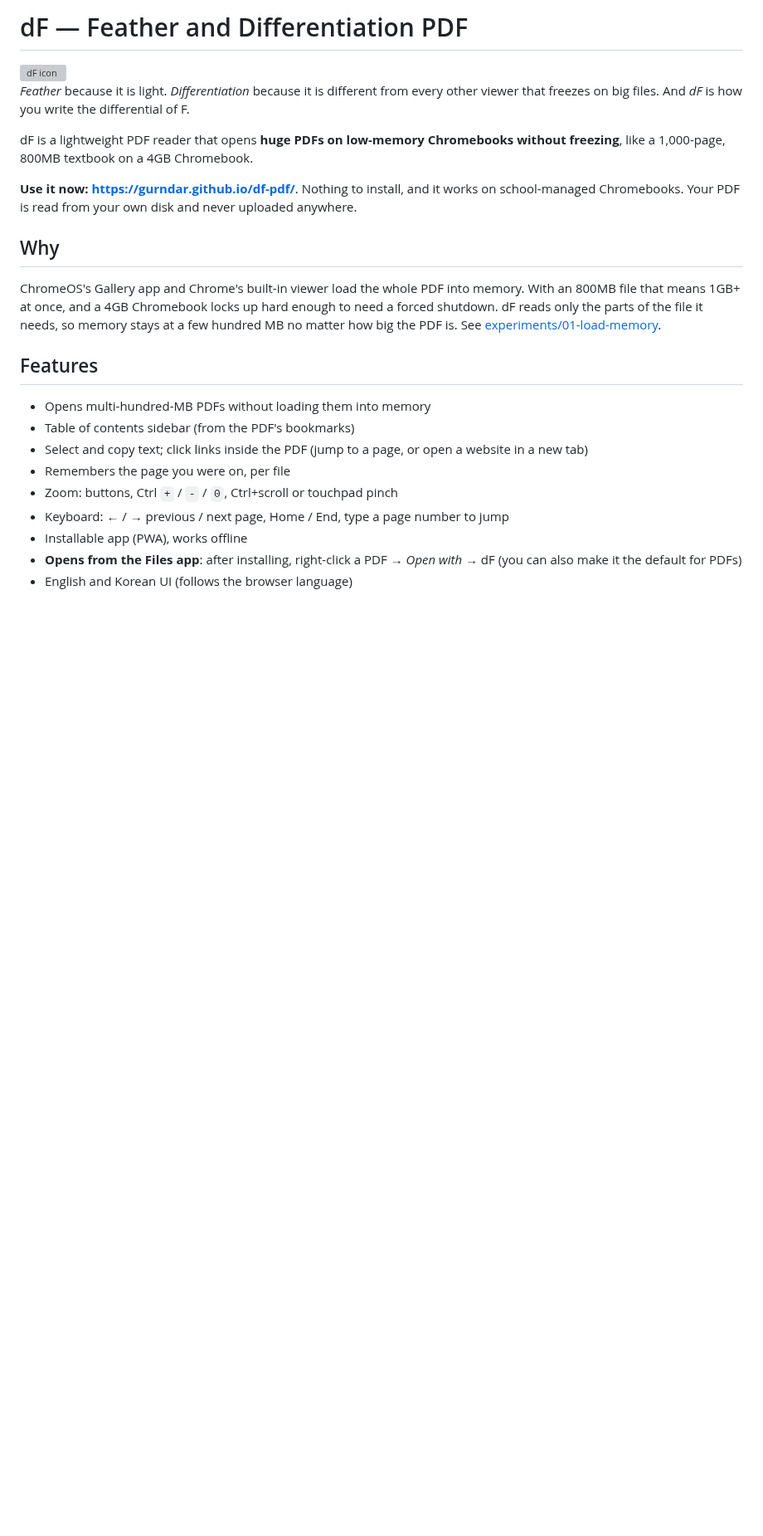
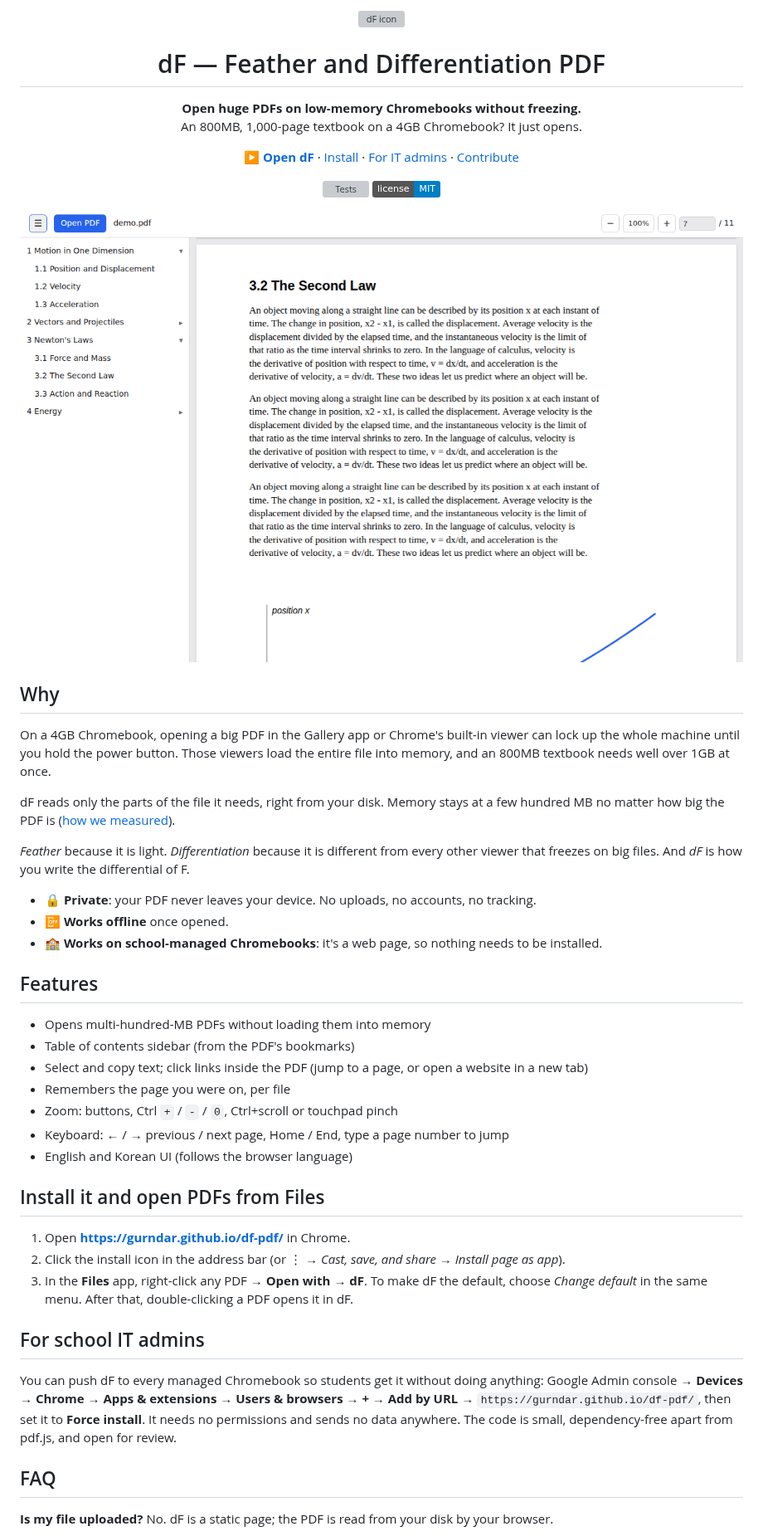
Before and after one commit to gurndar/df-pdf, a Markdown page: README.md, the part around one of its changes. Shown at 83% size. GitHub-like rendering; pictures changed too: docs/screenshot-light.png (added); badges without logos; blank space fills up the shorter version; grey boxes are pictures that could not be loaded.

```diff
--- a/README.md
+++ b/README.md
@@ -1,21 +1,45 @@
-# dF — Feather and Differentiation PDF
+<p align="center">
+  <img src="app/icons/icon-192.png" width="96" alt="dF icon">
+</p>
 
-<img src="app/icons/icon-192.png" width="72" alt="dF icon" align="right">
+<h1 align="center">dF — Feather and Differentiation PDF</h1>
+
+<p align="center">
+  <b>Open huge PDFs on low-memory Chromebooks without freezing.</b><br>
+  An 800MB, 1,000-page textbook on a 4GB Chromebook? It just opens.
+</p>
+
+<p align="center">
+  <a href="https://gurndar.github.io/df-pdf/"><b>▶ Open dF</b></a> ·
+  <a href="#install-it-and-open-pdfs-from-files">Install</a> ·
+  <a href="#for-school-it-admins">For IT admins</a> ·
+  <a href="CONTRIBUTING.md">Contribute</a>
+</p>
+
+<p align="center">
+  <a href="https://github.com/gurndar/df-pdf/actions/workflows/test.yml"><img src="https://github.com/gurndar/df-pdf/actions/workflows/test.yml/badge.svg" alt="Tests"></a>
+  <a href="LICENSE"><img src="https://img.shields.io/badge/license-MIT-blue" alt="MIT license"></a>
+</p>
+
+<picture>
+  <source media="(prefers-color-scheme: dark)" srcset="docs/screenshot-dark.png">
+  <img src="docs/screenshot-light.png" alt="dF showing a textbook page with the table of contents open">
+</picture>
+
+## Why
+On a 4GB Chromebook, opening a big PDF in the Gallery app or Chrome's built-in viewer can lock up the
+whole machine until you hold the power button. Those viewers load the entire file into memory, and an
+800MB textbook needs well over 1GB at once.
+
+dF reads only the parts of the file it needs, right from your disk. Memory stays at a few hundred MB
+no matter how big the PDF is ([how we measured](experiments/01-load-memory/README.md)).
 
 *Feather* because it is light. *Differentiation* because it is different from every other viewer that
 freezes on big files. And *dF* is how you write the differential of F.
 
-dF is a lightweight PDF reader that opens **huge PDFs on low-memory Chromebooks without freezing**,
-like a 1,000-page, 800MB textbook on a 4GB Chromebook.
-
-**Use it now: https://gurndar.github.io/df-pdf/**. Nothing to install, and it works on
-school-managed Chromebooks. Your PDF is read from your own disk and never uploaded anywhere.
-
-## Why
-ChromeOS's Gallery app and Chrome's built-in viewer load the whole PDF into memory. With an 800MB
-file that means 1GB+ at once, and a 4GB Chromebook locks up hard enough to need a forced shutdown.
-dF reads only the parts of the file it needs, so memory stays at a few hundred MB no matter how
-big the PDF is. See [experiments/01-load-memory](experiments/01-load-memory/README.md).
+- 🔒 **Private**: your PDF never leaves your device. No uploads, no accounts, no tracking.
+- 📴 **Works offline** once opened.
+- 🏫 **Works on school-managed Chromebooks**: it's a web page, so nothing needs to be installed.
 
 ## Features
 - Opens multi-hundred-MB PDFs without loading them into memory
@@ -24,7 +48,20 @@ big the PDF is. See [experiments/01-load-memory](experiments/01-load-memory/READ
 - Remembers the page you were on, per file
 - Zoom: buttons, Ctrl `+` / `-` / `0`, Ctrl+scroll or touchpad pinch
 - Keyboard: ← / → previous / next page, Home / End, type a page number to jump
-- Installable app (PWA), works offline
-- **Opens from the Files app**: after installing, right-click a PDF → *Open with* → dF
-  (you can also make it the default for PDFs)
 - English and Korean UI (follows the browser language)
+
+## Install it and open PDFs from Files
+1. Open **https://gurndar.github.io/df-pdf/** in Chrome.
+2. Click the install icon in the address bar (or ⋮ → *Cast, save, and share* → *Install page as app*).
+3. In the **Files** app, right-click any PDF → **Open with** → **dF**. To make dF the default, choose
+   *Change default* in the same menu. After that, double-clicking a PDF opens it in dF.
+
+## For school IT admins
+You can push dF to every managed Chromebook so students get it without doing anything:
+Google Admin console → **Devices → Chrome → Apps & extensions → Users & browsers** → **+ → Add by URL**
+→ `https://gurndar.github.io/df-pdf/`, then set it to **Force install**. It needs no permissions and
+sends no data anywhere. The code is small, dependency-free apart from pdf.js, and open for review.
+
+## FAQ
+**Is my file uploaded?** No. dF is a static page; the PDF is read from your disk by your browser.
+
```
Also changed, not shown: other parts of README.md (+13 -6 lines), .github/pull_request_template.md (added, +11 -0 lines), CONTRIBUTING.md (added, +64 -0 lines), docs/screenshot-dark.png (added), 14 other files.
